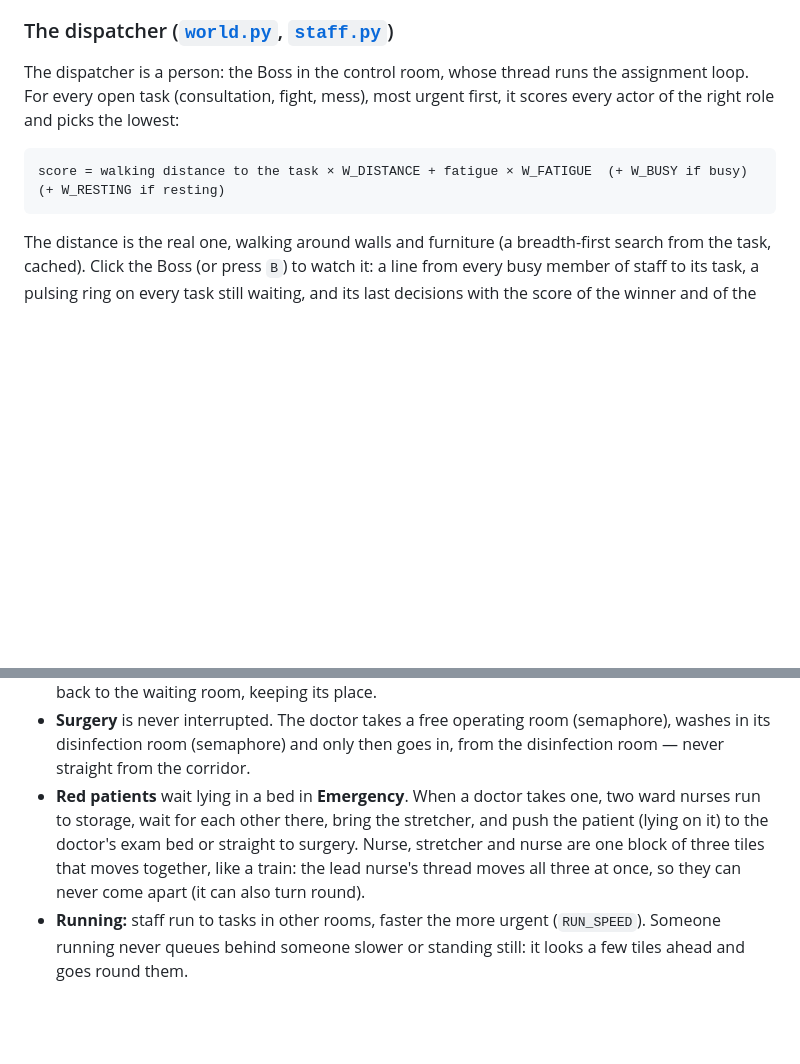
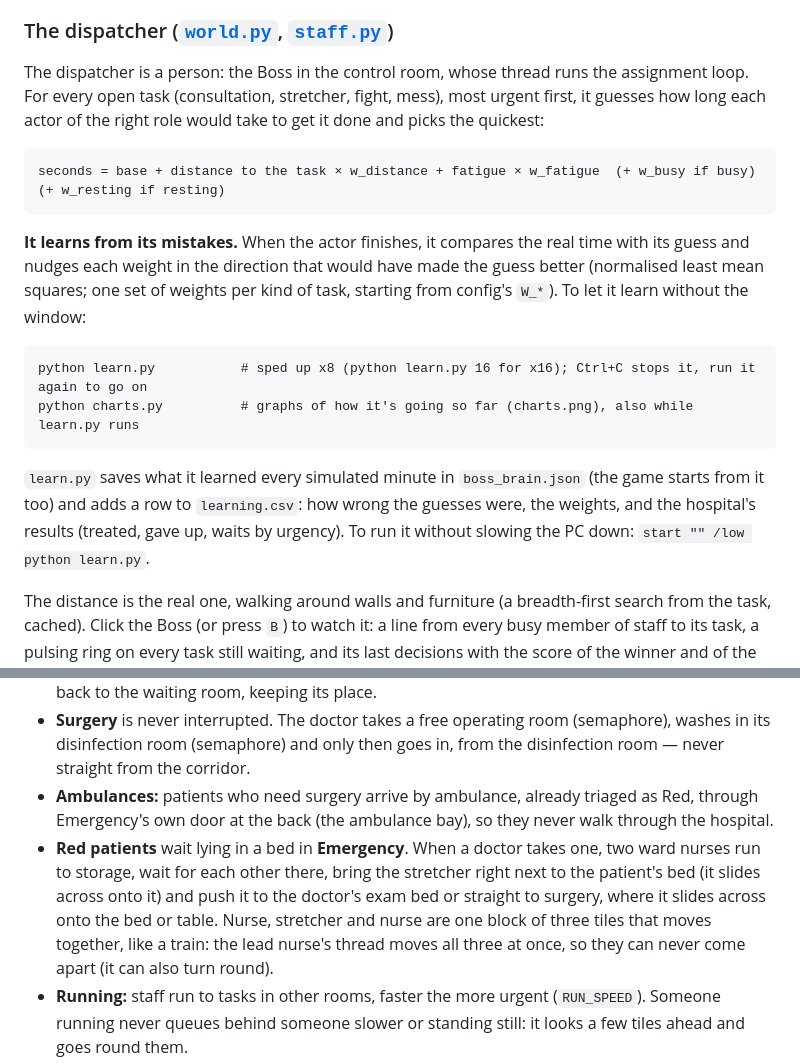
Before and after one commit to SpringCattt/Projeto---Sistemas-Operativos, a Markdown page: hospital2d/README.md, 2 parts joined by grey strips. Rendered like a GitHub page; blank space fills up the shorter version.

````diff
--- a/hospital2d/README.md
+++ b/hospital2d/README.md
@@ -108,11 +108,25 @@ called them, or into staff rooms.
 ### The dispatcher ([`world.py`](world.py), [`staff.py`](staff.py))
 
 The dispatcher is a person: the Boss in the control room, whose thread runs the assignment loop. For every open
-task (consultation, fight, mess), most urgent first, it scores every actor of the right role and picks the lowest:
+task (consultation, stretcher, fight, mess), most urgent first, it guesses how long each actor of the right role
+would take to get it done and picks the quickest:
 
 ```
-score = walking distance to the task × W_DISTANCE + fatigue × W_FATIGUE  (+ W_BUSY if busy) (+ W_RESTING if resting)
+seconds = base + distance to the task × w_distance + fatigue × w_fatigue  (+ w_busy if busy) (+ w_resting if resting)
 ```
+
+**It learns from its mistakes.** When the actor finishes, it compares the real time with its guess and nudges each
+weight in the direction that would have made the guess better (normalised least mean squares; one set of weights
+per kind of task, starting from config's `W_*`). To let it learn without the window:
+
+```
+python learn.py           # sped up x8 (python learn.py 16 for x16); Ctrl+C stops it, run it again to go on
+python charts.py          # graphs of how it's going so far (charts.png), also while learn.py runs
+```
+
+`learn.py` saves what it learned every simulated minute in `boss_brain.json` (the game starts from it too) and adds
+a row to `learning.csv`: how wrong the guesses were, the weights, and the hospital's results (treated, gave up,
+waits by urgency). To run it without slowing the PC down: `start "" /low python learn.py`.
 
 The distance is the real one, walking around walls and furniture (a breadth-first search from the task, cached).
 Click the Boss (or press `B`) to watch it: a line from every busy member of staff to its task, a pulsing ring on
@@ -126,9 +140,11 @@ straight instead of zig-zagging.
   jumping between similar tasks. The interrupted patient goes back to the waiting room, keeping its place.
 * **Surgery** is never interrupted. The doctor takes a free operating room (semaphore), washes in its disinfection
   room (semaphore) and only then goes in, from the disinfection room — never straight from the corridor.
+* **Ambulances:** patients who need surgery arrive by ambulance, already triaged as Red, through Emergency's own
+  door at the back (the ambulance bay), so they never walk through the hospital.
 * **Red patients** wait lying in a bed in **Emergency**. When a doctor takes one, two ward nurses run to storage,
-  wait for each other there, bring the stretcher, and push the patient (lying on it) to the doctor's exam bed or
-  straight to surgery. Nurse, stretcher and nurse are one block of three tiles that moves together, like a train:
+  wait for each other there, bring the stretcher right next to the patient's bed (it slides across onto it) and push
+  it to the doctor's exam bed or straight to surgery, where it slides across onto the bed or table. Nurse, stretcher and nurse are one block of three tiles that moves together, like a train:
   the lead nurse's thread moves all three at once, so they can never come apart (it can also turn round).
 * **Running:** staff run to tasks in other rooms, faster the more urgent (`RUN_SPEED`). Someone running never queues
   behind someone slower or standing still: it looks a few tiles ahead and goes round them.
````
Also changed, not shown: README.md (+3 -0 lines), hospital2d/assets/custom/ambulance.png (added), 12 other files.
